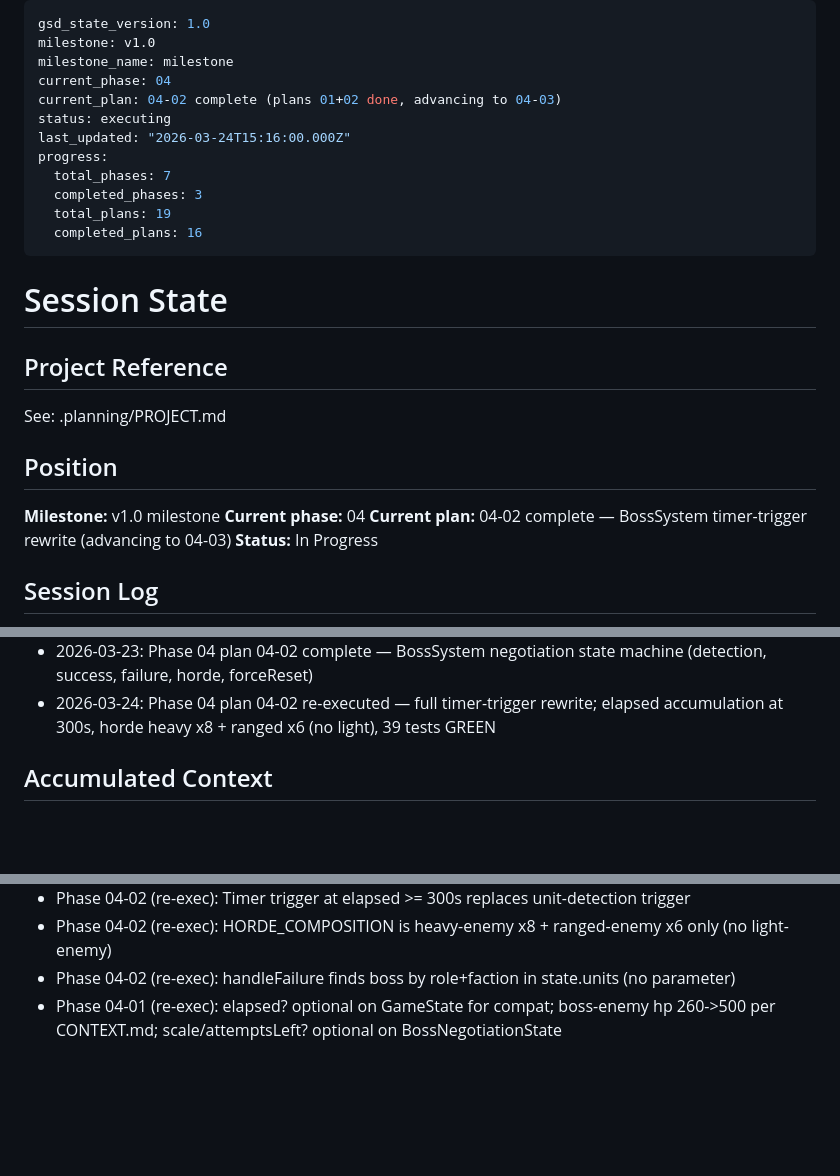
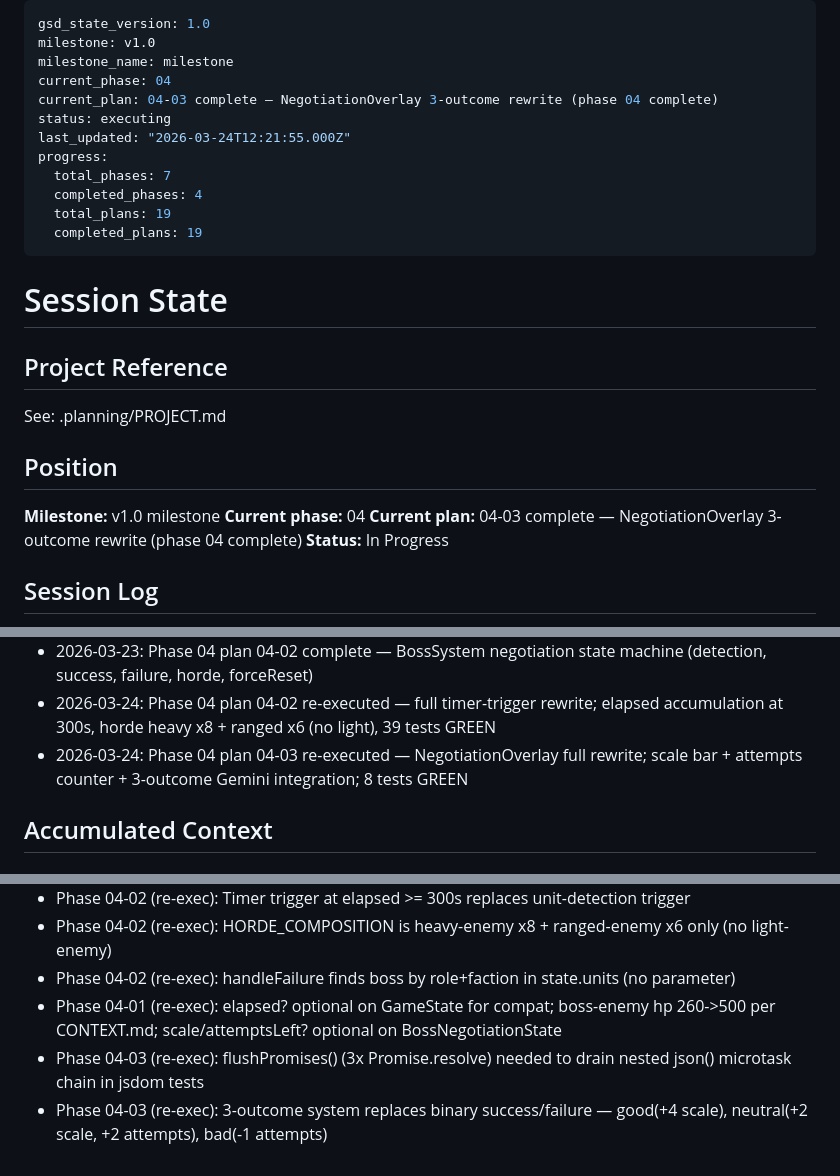
Before and after one commit to kant0x/Valkyrix, a Markdown page: .planning/STATE.md, 3 parts joined by grey strips. GitHub-like rendering; blank space fills up the shorter version.

Commit message:
docs(04-03): complete NegotiationOverlay 3-outcome rewrite plan — SUMMARY, STATE, ROADMAP updated
- 8 jsdom tests GREEN (scale bar, attempts counter, 3-outcome Gemini outcomes)
- NegotiationMountOptions exported, pending guard, JSON stripping
- Phase 04 plan 04-03 marked complete in STATE.md and ROADMAP.md

```diff
--- a/.planning/STATE.md
+++ b/.planning/STATE.md
@@ -3,14 +3,14 @@ gsd_state_version: 1.0
 milestone: v1.0
 milestone_name: milestone
 current_phase: 04
-current_plan: 04-02 complete (plans 01+02 done, advancing to 04-03)
+current_plan: 04-03 complete — NegotiationOverlay 3-outcome rewrite (phase 04 complete)
 status: executing
-last_updated: "2026-03-24T15:16:00.000Z"
+last_updated: "2026-03-24T12:21:55.000Z"
 progress:
   total_phases: 7
-  completed_phases: 3
+  completed_phases: 4
   total_plans: 19
-  completed_plans: 16
+  completed_plans: 19
 ---
 
 # Session State
@@ -23,7 +23,7 @@ See: .planning/PROJECT.md
 
 **Milestone:** v1.0 milestone
 **Current phase:** 04
-**Current plan:** 04-02 complete — BossSystem timer-trigger rewrite (advancing to 04-03)
+**Current plan:** 04-03 complete — NegotiationOverlay 3-outcome rewrite (phase 04 complete)
 **Status:** In Progress
 
 ## Session Log
@@ -48,6 +48,7 @@ See: .planning/PROJECT.md
 - 2026-03-23: Phase 04 plan 04-03 complete — NegotiationOverlay DOM modal with full jsdom test coverage
 - 2026-03-23: Phase 04 plan 04-02 complete — BossSystem negotiation state machine (detection, success, failure, horde, forceReset)
 - 2026-03-24: Phase 04 plan 04-02 re-executed — full timer-trigger rewrite; elapsed accumulation at 300s, horde heavy x8 + ranged x6 (no light), 39 tests GREEN
+- 2026-03-24: Phase 04 plan 04-03 re-executed — NegotiationOverlay full rewrite; scale bar + attempts counter + 3-outcome Gemini integration; 8 tests GREEN
 
 ## Accumulated Context
 
@@ -67,3 +68,5 @@ See: .planning/PROJECT.md
 - Phase 04-02 (re-exec): HORDE_COMPOSITION is heavy-enemy x8 + ranged-enemy x6 only (no light-enemy)
 - Phase 04-02 (re-exec): handleFailure finds boss by role+faction in state.units (no parameter)
 - Phase 04-01 (re-exec): elapsed? optional on GameState for compat; boss-enemy hp 260->500 per CONTEXT.md; scale/attemptsLeft? optional on BossNegotiationState
+- Phase 04-03 (re-exec): flushPromises() (3x Promise.resolve) needed to drain nested json() microtask chain in jsdom tests
+- Phase 04-03 (re-exec): 3-outcome system replaces binary success/failure — good(+4 scale), neutral(+2 scale, +2 attempts), bad(-1 attempts)
```
Also changed, not shown: .planning/ROADMAP.md (+1 -1 lines), 1 other file.
